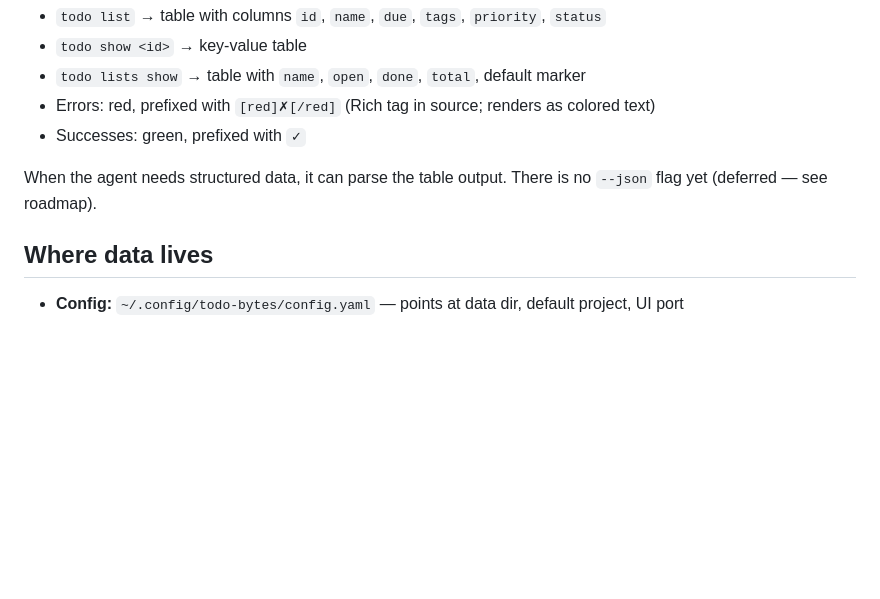
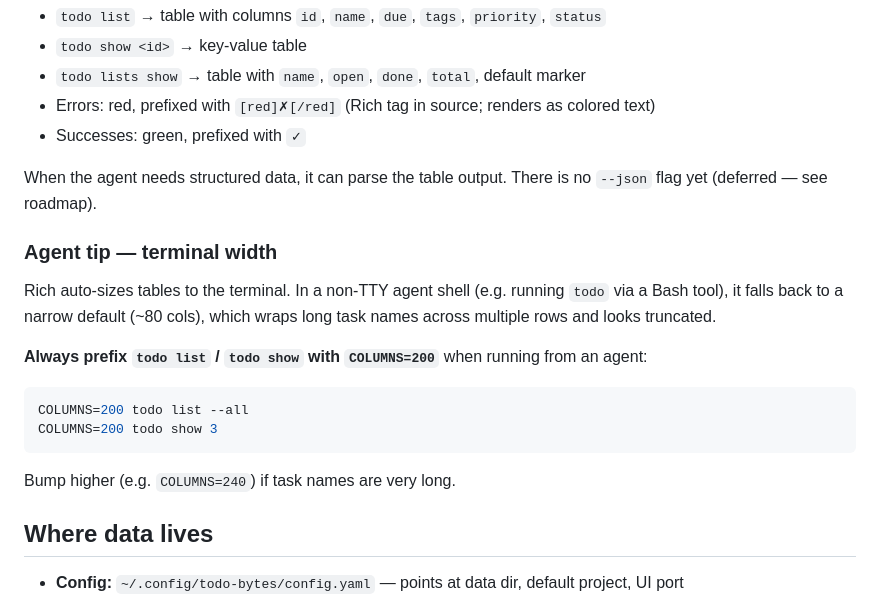
Before and after one commit to rishitamrakar/todo-bytes, a Markdown page: .agents/SKILL.md, the part around the change. Rendered like a GitHub page; blank space fills up the shorter version.

Commit message:
Add terminal width tip for agents to SKILL.md
Rich auto-sizes tables to terminal width. In a non-TTY agent shell it
falls back to ~80 cols, which wraps long task names and looks truncated.
Document the COLUMNS=200 prefix as the standard agent invocation.

````diff
--- a/.agents/SKILL.md
+++ b/.agents/SKILL.md
@@ -176,6 +176,19 @@ The CLI uses Rich for formatted output (tables, colors). The output is human-rea
 
 When the agent needs structured data, it can parse the table output. There is no `--json` flag yet (deferred — see roadmap).
 
+### Agent tip — terminal width
+
+Rich auto-sizes tables to the terminal. In a non-TTY agent shell (e.g. running `todo` via a Bash tool), it falls back to a narrow default (~80 cols), which wraps long task names across multiple rows and looks truncated.
+
+**Always prefix `todo list` / `todo show` with `COLUMNS=200`** when running from an agent:
+
+```bash
+COLUMNS=200 todo list --all
+COLUMNS=200 todo show 3
+```
+
+Bump higher (e.g. `COLUMNS=240`) if task names are very long.
+
 ## Where data lives
 
 - **Config:** `~/.config/todo-bytes/config.yaml` — points at data dir, default project, UI port
````
